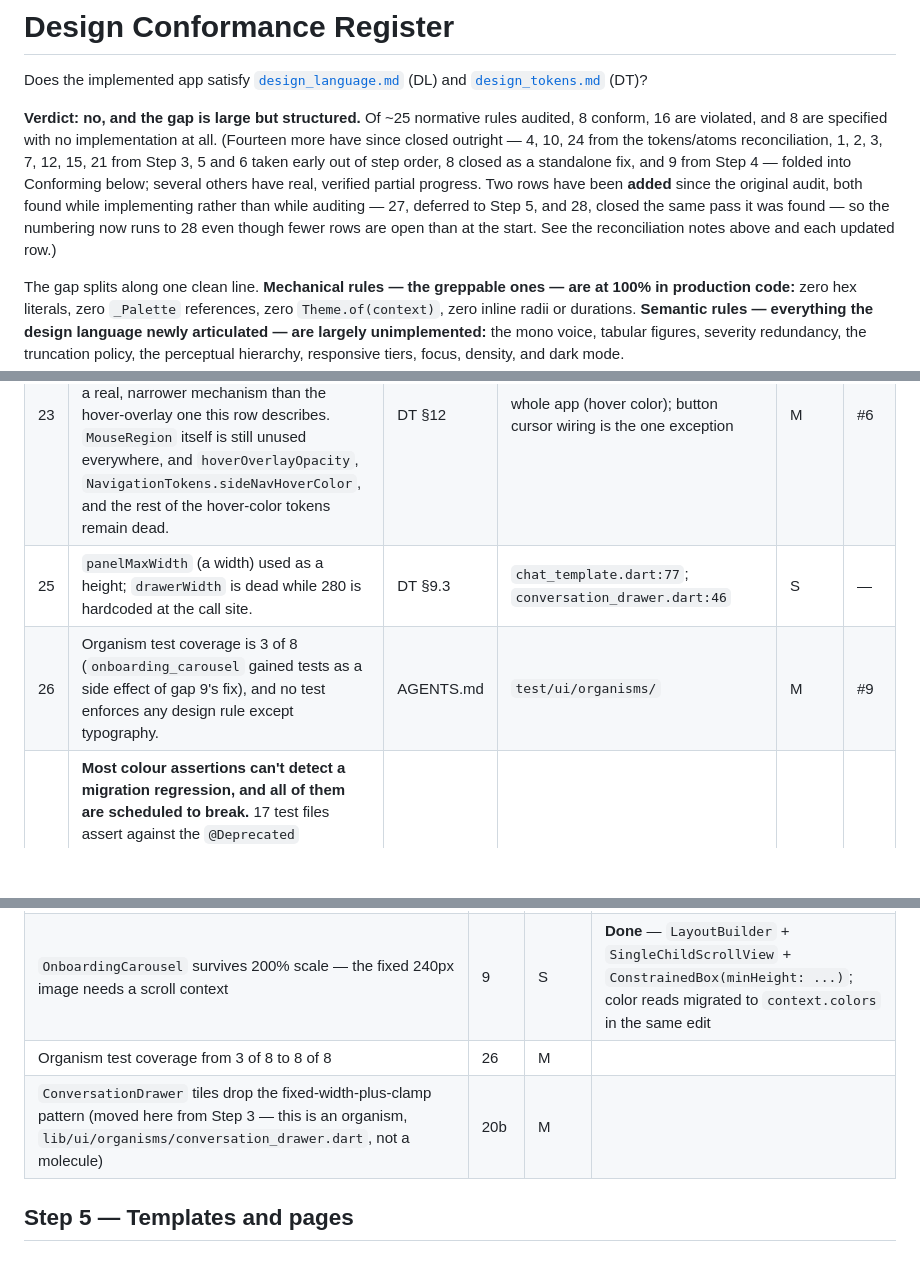
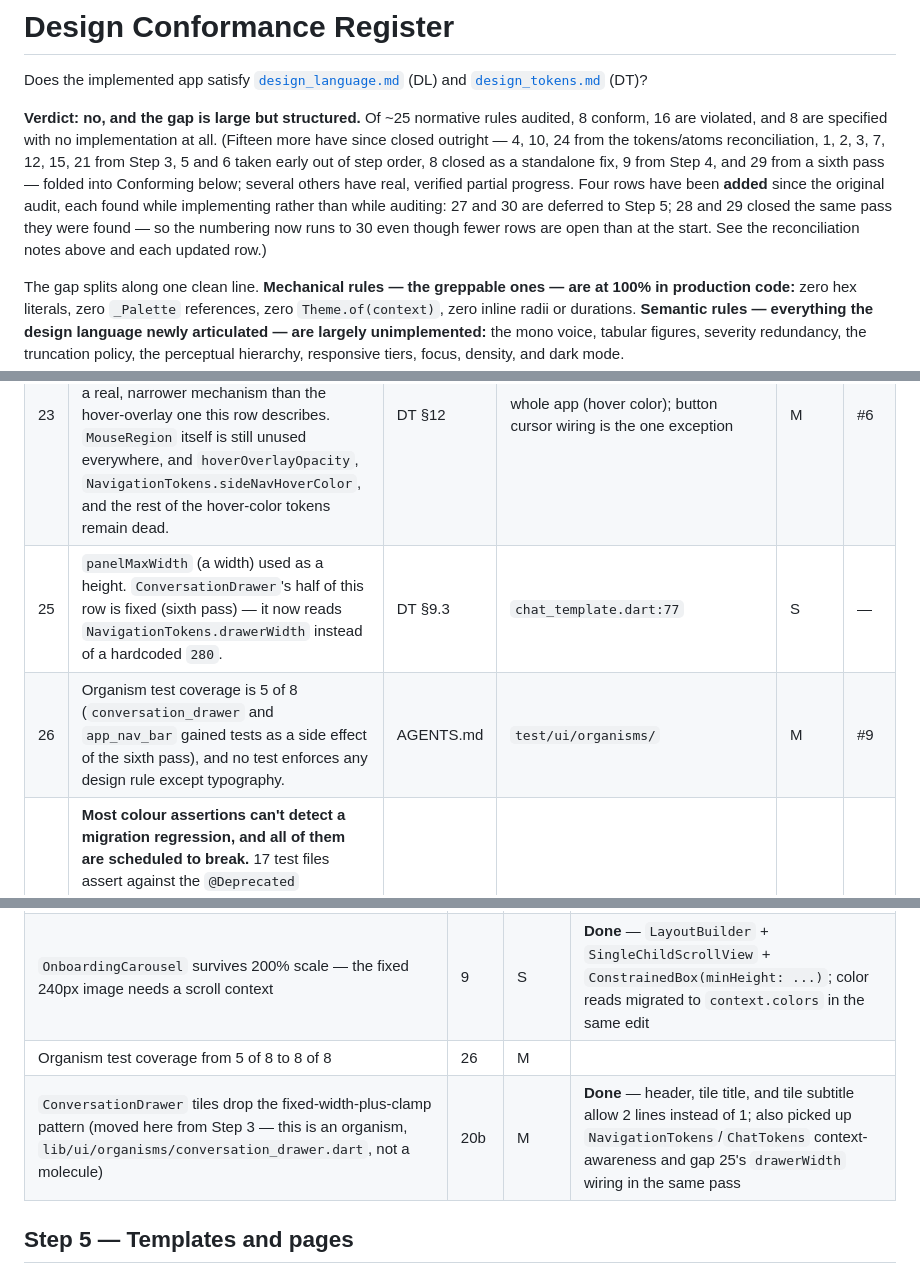
Before and after one commit to mmejiam-eafit/vivamed_ai_chatbot, a Markdown page: implementation_plan.md, 3 parts joined by grey strips. Drawn GitHub-style; blank space fills up the shorter version.

```diff
--- a/implementation_plan.md
+++ b/implementation_plan.md
@@ -2,7 +2,7 @@
 
 Does the implemented app satisfy [`design_language.md`](design_language.md) (DL) and [`design_tokens.md`](design_tokens.md) (DT)?
 
-**Verdict: no, and the gap is large but structured.** Of ~25 normative rules audited, 8 conform, 16 are violated, and 8 are specified with no implementation at all. (Fourteen more have since closed outright — 4, 10, 24 from the tokens/atoms reconciliation, 1, 2, 3, 7, 12, 15, 21 from Step 3, 5 and 6 taken early out of step order, 8 closed as a standalone fix, and 9 from Step 4 — folded into Conforming below; several others have real, verified partial progress. Two rows have been **added** since the original audit, both found while implementing rather than while auditing — 27, deferred to Step 5, and 28, closed the same pass it was found — so the numbering now runs to 28 even though fewer rows are open than at the start. See the reconciliation notes above and each updated row.)
+**Verdict: no, and the gap is large but structured.** Of ~25 normative rules audited, 8 conform, 16 are violated, and 8 are specified with no implementation at all. (Fifteen more have since closed outright — 4, 10, 24 from the tokens/atoms reconciliation, 1, 2, 3, 7, 12, 15, 21 from Step 3, 5 and 6 taken early out of step order, 8 closed as a standalone fix, 9 from Step 4, and 29 from a sixth pass — folded into Conforming below; several others have real, verified partial progress. Four rows have been **added** since the original audit, each found while implementing rather than while auditing: 27 and 30 are deferred to Step 5; 28 and 29 closed the same pass they were found — so the numbering now runs to 30 even though fewer rows are open than at the start. See the reconciliation notes above and each updated row.)
 
 The gap splits along one clean line. **Mechanical rules — the greppable ones — are at 100% in production code:** zero hex literals, zero `_Palette` references, zero `Theme.of(context)`, zero inline radii or durations. **Semantic rules — everything the design language newly articulated — are largely unimplemented:** the mono voice, tabular figures, severity redundancy, the truncation policy, the perceptual hierarchy, responsive tiers, focus, density, and dark mode.
 
@@ -79,6 +80,6 @@ A second pass executed Step 3 (Molecules), uncommitted at time of writing. Close
 |---|---|---|---|---|---|
 | 22 | `AppElevation.overlay` applied to resting content, and the auth card caps at 360 rather than `formMaxWidth` 400. | DT §6, §9.5 | `auth_template.dart:22,28` | S | — |
 | 23 | **Cursor tokens now consumed; hover color still entirely dead.** `AppButton` wires `mouseForbidden`/`mousePointer` through its `ButtonStyle.mouseCursor` — a real, narrower mechanism than the hover-overlay one this row describes. `MouseRegion` itself is still unused everywhere, and `hoverOverlayOpacity`, `NavigationTokens.sideNavHoverColor`, and the rest of the hover-color tokens remain dead. | DT §12 | whole app (hover color); button cursor wiring is the one exception | M | #6 |
-| 25 | `panelMaxWidth` (a width) used as a height; `drawerWidth` is dead while 280 is hardcoded at the call site. | DT §9.3 | `chat_template.dart:77`; `conversation_drawer.dart:46` | S | — |
-| 26 | Organism test coverage is 3 of 8 (`onboarding_carousel` gained tests as a side effect of gap 9's fix), and no test enforces any design rule except typography. | AGENTS.md | `test/ui/organisms/` | M | #9 |
+| 25 | `panelMaxWidth` (a width) used as a height. `ConversationDrawer`'s half of this row is fixed (sixth pass) — it now reads `NavigationTokens.drawerWidth` instead of a hardcoded `280`. | DT §9.3 | `chat_template.dart:77` | S | — |
+| 26 | Organism test coverage is 5 of 8 (`conversation_drawer` and `app_nav_bar` gained tests as a side effect of the sixth pass), and no test enforces any design rule except typography. | AGENTS.md | `test/ui/organisms/` | M | #9 |
 | 27 | **Most colour assertions can't detect a migration regression, and all of them are scheduled to break.** 17 test files assert against the `@Deprecated` `AppColors.*` statics; 8 use the resolved `AppColorsData.light`/`.dark`. Because `AppColors.X` *is* an alias to `AppColorsData.light.X`, a light-theme assertion matches whether or not the widget was migrated — so these tests catch a hex change but not a widget that still reads the deprecated static directly. That is precisely the regression Steps 2–5 exist to prevent. Separately, Step 5's alias deletion breaks all 17 at once; its **S** estimate and its "tests to change" note account for none of them. `AppLoadingIndicator` is the clean illustration: the atom is correctly migrated (`app_loading_indicator.dart:23` reads `context.colors.interactivePrimary`), its test cannot tell (`:21,26,29`), and it never received the dark-theme test its `app_icon`/`app_text` siblings got in Step 2. | AGENTS.md | 17 files under `test/`; see `app_loading_indicator_test.dart` | M | — |
@@ -181,8 +185,8 @@ Closes **9, 26**; narrows **20** (the `ConversationDrawer` portion — `case_lis
 |---|---|---|---|
 | `FindingsPanel` aggregates Layer-5 — one alarm per viewport, with `normal` and `mild` demoted out of alarm treatment | 5 | M | **Done** — adaptive: a lone alarm-level finding keeps its row chip (DL §5.4); two or more collapse to one header chip and every row goes quiet (DL §5.2) |
 | `OnboardingCarousel` survives 200% scale — the fixed 240px image needs a scroll context | 9 | S | **Done** — `LayoutBuilder` + `SingleChildScrollView` + `ConstrainedBox(minHeight: ...)`; color reads migrated to `context.colors` in the same edit |
-| Organism test coverage from 3 of 8 to 8 of 8 | 26 | M | |
-| `ConversationDrawer` tiles drop the fixed-width-plus-clamp pattern (moved here from Step 3 — this is an organism, `lib/ui/organisms/conversation_drawer.dart`, not a molecule) | 20b | M | |
+| Organism test coverage from 5 of 8 to 8 of 8 | 26 | M | |
+| `ConversationDrawer` tiles drop the fixed-width-plus-clamp pattern (moved here from Step 3 — this is an organism, `lib/ui/organisms/conversation_drawer.dart`, not a molecule) | 20b | M | **Done** — header, tile title, and tile subtitle allow 2 lines instead of 1; also picked up `NavigationTokens`/`ChatTokens` context-awareness and gap 25's `drawerWidth` wiring in the same pass |
 
 ## Step 5 — Templates and pages
 
```
Also changed, not shown: other parts of implementation_plan.md (+6 -2 lines).
